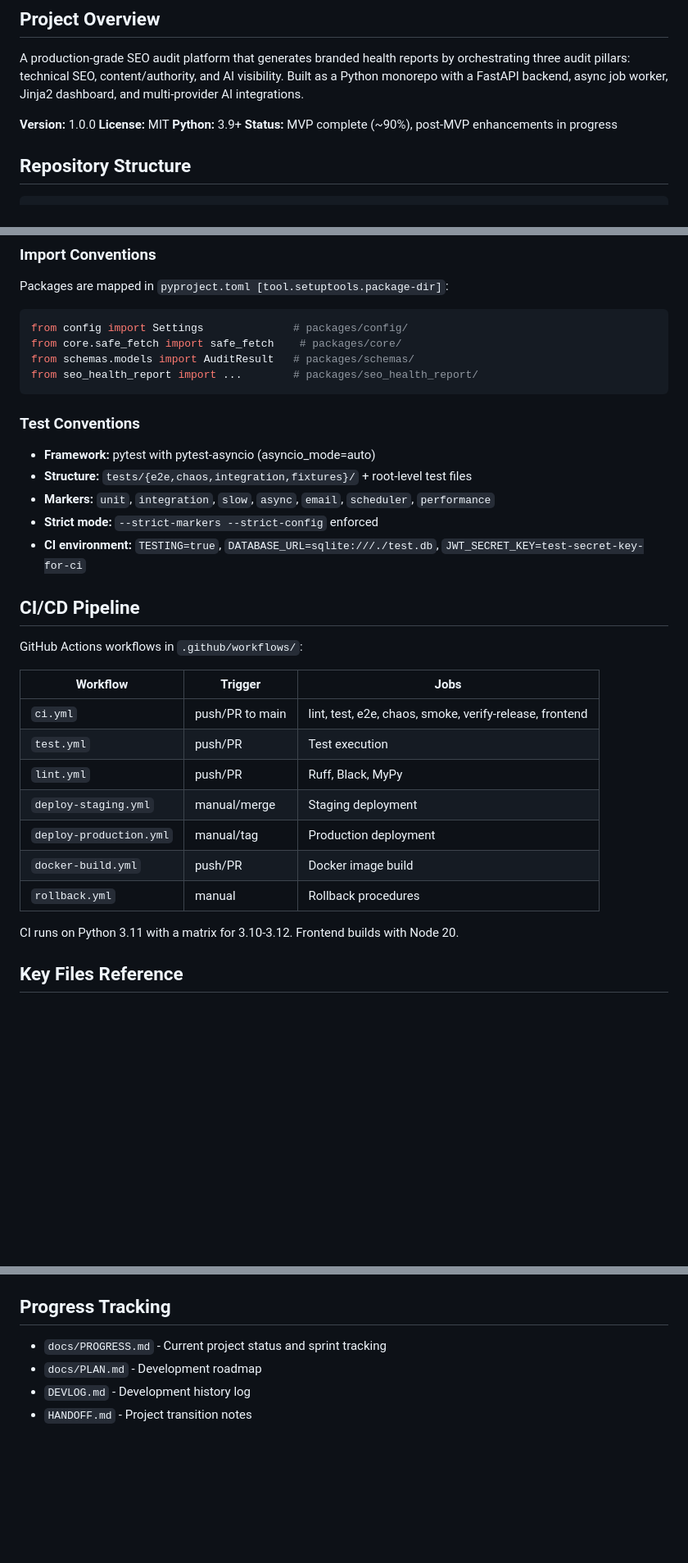
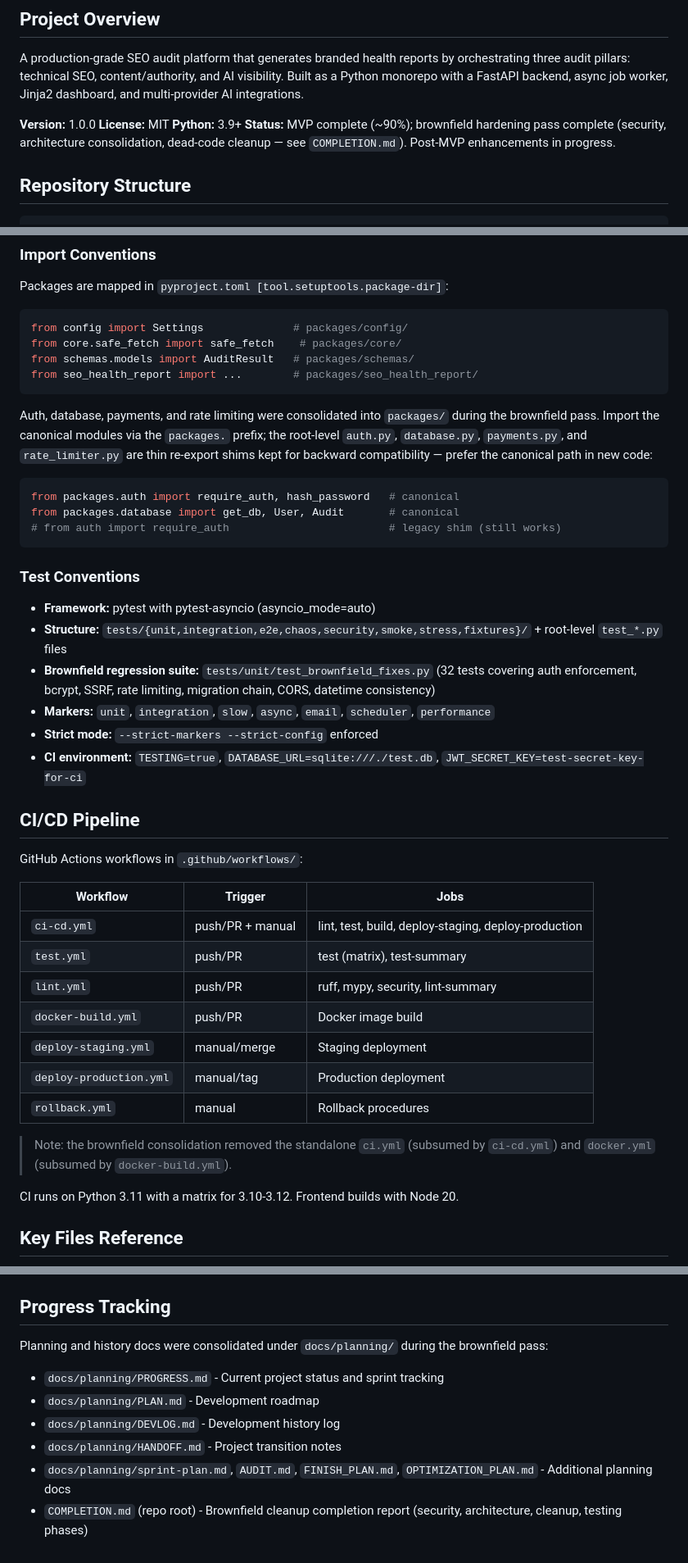
Before and after one commit to RaapTechllc/SEO-Health-Report-System, a Markdown page: CLAUDE.md, 3 parts joined by grey strips. Shown at 82% size. GitHub-like rendering; blank space fills up the shorter version.

````diff
--- a/CLAUDE.md
+++ b/CLAUDE.md
@@ -7,7 +7,7 @@ A production-grade SEO audit platform that generates branded health reports by o
 **Version:** 1.0.0
 **License:** MIT
 **Python:** 3.9+
-**Status:** MVP complete (~90%), post-MVP enhancements in progress
+**Status:** MVP complete (~90%); brownfield hardening pass complete (security, architecture consolidation, dead-code cleanup — see `COMPLETION.md`). Post-MVP enhancements in progress.
 
 ## Repository Structure
 
@@ -187,10 +188,21 @@ from schemas.models import AuditResult   # packages/schemas/
 from seo_health_report import ...        # packages/seo_health_report/
 ```
 
+Auth, database, payments, and rate limiting were consolidated into `packages/` during the
+brownfield pass. Import the canonical modules via the `packages.` prefix; the root-level
+`auth.py`, `database.py`, `payments.py`, and `rate_limiter.py` are thin re-export shims kept
+for backward compatibility — prefer the canonical path in new code:
+```python
+from packages.auth import require_auth, hash_password   # canonical
+from packages.database import get_db, User, Audit       # canonical
+# from auth import require_auth                         # legacy shim (still works)
+```
+
 ### Test Conventions
 
 - **Framework:** pytest with pytest-asyncio (asyncio_mode=auto)
-- **Structure:** `tests/{e2e,chaos,integration,fixtures}/` + root-level test files
+- **Structure:** `tests/{unit,integration,e2e,chaos,security,smoke,stress,fixtures}/` + root-level `test_*.py` files
+- **Brownfield regression suite:** `tests/unit/test_brownfield_fixes.py` (32 tests covering auth enforcement, bcrypt, SSRF, rate limiting, migration chain, CORS, datetime consistency)
 - **Markers:** `unit`, `integration`, `slow`, `async`, `email`, `scheduler`, `performance`
 - **Strict mode:** `--strict-markers --strict-config` enforced
 - **CI environment:** `TESTING=true`, `DATABASE_URL=sqlite:///./test.db`, `JWT_SECRET_KEY=test-secret-key-for-ci`
@@ -201,13 +213,16 @@ GitHub Actions workflows in `.github/workflows/`:
 
 | Workflow | Trigger | Jobs |
 |----------|---------|------|
-| `ci.yml` | push/PR to main | lint, test, e2e, chaos, smoke, verify-release, frontend |
-| `test.yml` | push/PR | Test execution |
-| `lint.yml` | push/PR | Ruff, Black, MyPy |
+| `ci-cd.yml` | push/PR + manual | lint, test, build, deploy-staging, deploy-production |
+| `test.yml` | push/PR | test (matrix), test-summary |
+| `lint.yml` | push/PR | ruff, mypy, security, lint-summary |
+| `docker-build.yml` | push/PR | Docker image build |
 | `deploy-staging.yml` | manual/merge | Staging deployment |
 | `deploy-production.yml` | manual/tag | Production deployment |
-| `docker-build.yml` | push/PR | Docker image build |
 | `rollback.yml` | manual | Rollback procedures |
+
+> Note: the brownfield consolidation removed the standalone `ci.yml` (subsumed by `ci-cd.yml`)
+> and `docker.yml` (subsumed by `docker-build.yml`).
 
 CI runs on Python 3.11 with a matrix for 3.10-3.12. Frontend builds with Node 20.
 
@@ -272,7 +288,11 @@ Project context and guidelines in `.kiro/steering/`:
 
 ## Progress Tracking
 
-- `docs/PROGRESS.md` - Current project status and sprint tracking
-- `docs/PLAN.md` - Development roadmap
-- `DEVLOG.md` - Development history log
-- `HANDOFF.md` - Project transition notes
+Planning and history docs were consolidated under `docs/planning/` during the brownfield pass:
+
+- `docs/planning/PROGRESS.md` - Current project status and sprint tracking
+- `docs/planning/PLAN.md` - Development roadmap
+- `docs/planning/DEVLOG.md` - Development history log
+- `docs/planning/HANDOFF.md` - Project transition notes
+- `docs/planning/sprint-plan.md`, `AUDIT.md`, `FINISH_PLAN.md`, `OPTIMIZATION_PLAN.md` - Additional planning docs
+- `COMPLETION.md` (repo root) - Brownfield cleanup completion report (security, architecture, cleanup, testing phases)
````
Also changed, not shown: other parts of CLAUDE.md (+12 -10 lines).
